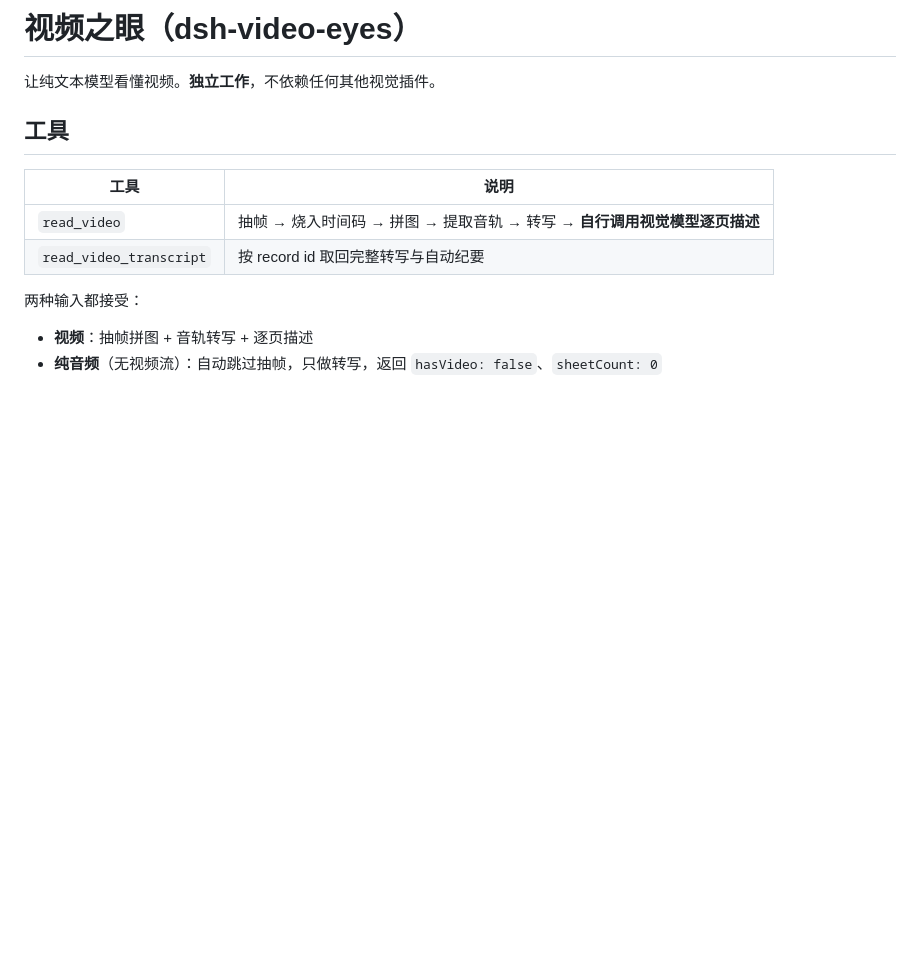
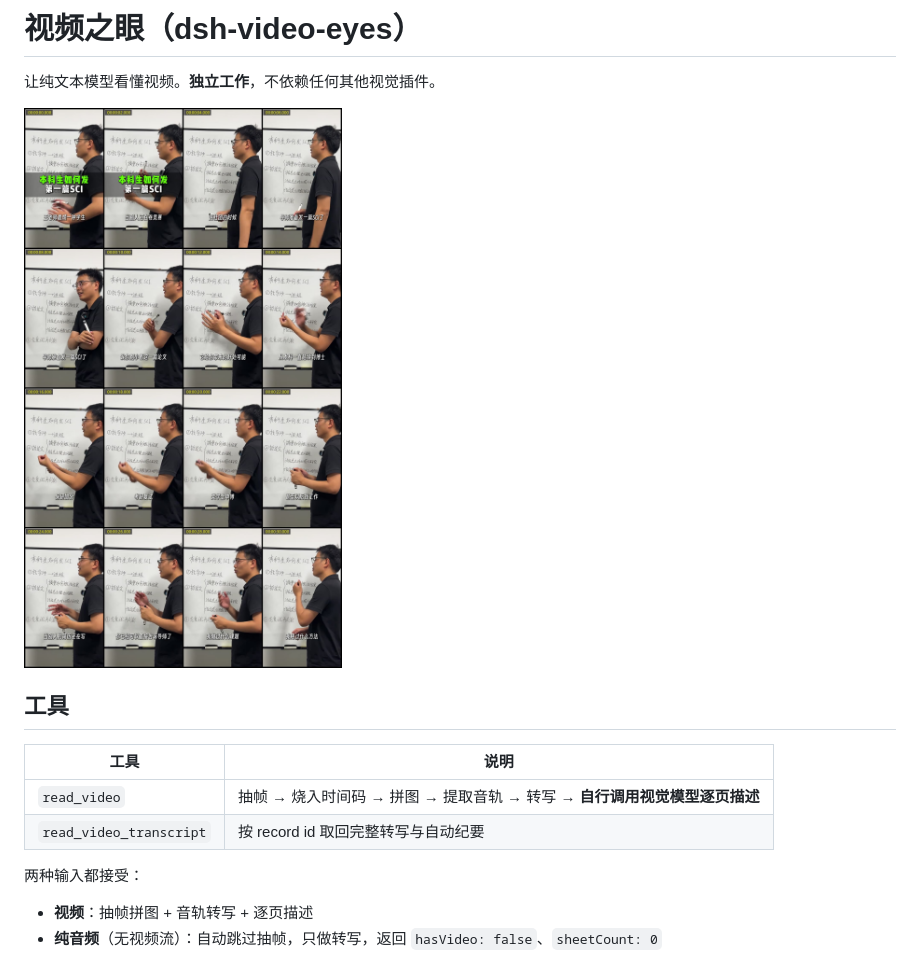
Before and after one commit to fj7937290-sys/dsh-video-eyes, a Markdown page: README.md, the part around the change. Drawn GitHub-style; pictures changed too: docs/sample-real-video.jpg (added); blank space fills up the shorter version.

```diff
--- a/README.md
+++ b/README.md
@@ -1,6 +1,8 @@
 # 视频之眼（dsh-video-eyes）
 
 让纯文本模型看懂视频。**独立工作**，不依赖任何其他视觉插件。
+
+![示例：2 分钟竖屏视频，每 2 秒一帧，4×4 拼图，每格左上角是真实时间码](docs/sample-real-video.jpg)
 
 ## 工具
 
```
Also changed, not shown: PUBLISHING.md (added, +101 -0 lines), docs/sample-sheet.jpg (added), 2 other files.
